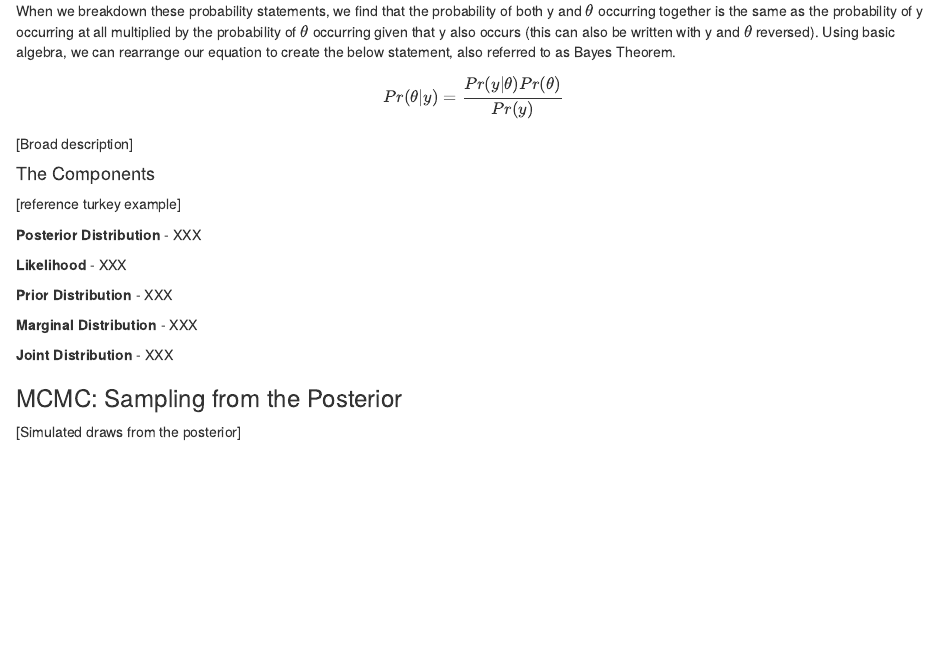
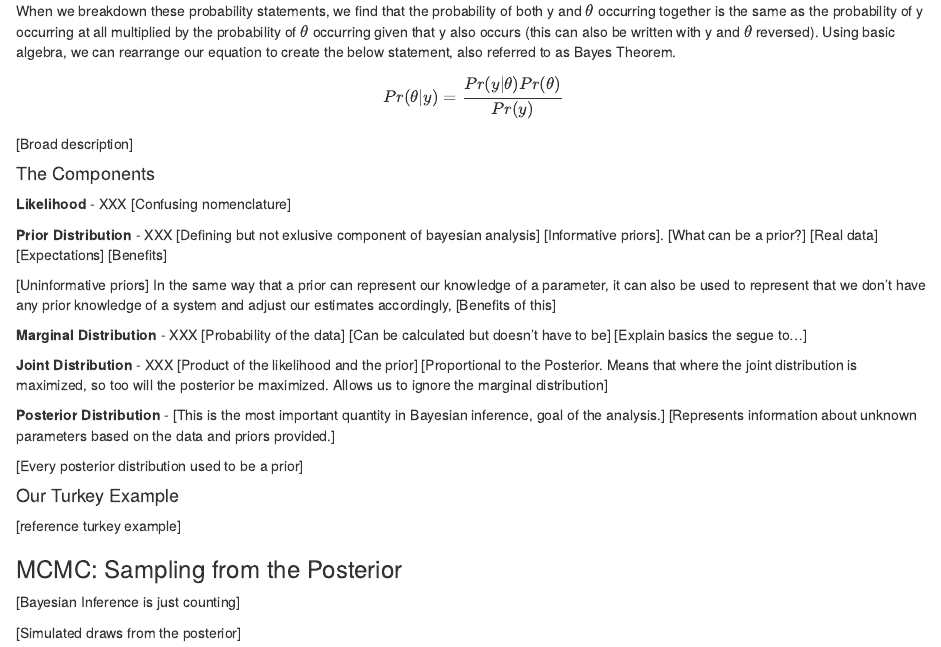
Before and after one commit to mattgonnerman/CourseMaterials, an R Markdown document (IntrotoBayes.Rmd): the page in a window 1100 px wide, from 1980 px down. The pictures show the output file IntrotoBayes.html that the author committed with the source, opened offline.

Commit message:
pre lab meeting

```diff
--- a/IntrotoBayes.Rmd
+++ b/IntrotoBayes.Rmd
@@ -65,20 +65,27 @@ $$ Pr(\theta|y) = \frac{Pr(y|\theta) Pr(\theta)}{Pr(y)}$$
 
 #### The Components
 
+**Likelihood** - XXX [Confusing nomenclature]
+
+**Prior Distribution** - XXX  [Defining but not exlusive component of bayesian analysis] [Informative priors]. [What can be a prior?] [Real data] [Expectations] [Benefits]
+
+[Uninformative priors] In the same way that a prior can represent our knowledge of a parameter, it can also be used to represent that we don't have any prior knowledge of a system and adjust our estimates accordingly, [Benefits of this]
+
+**Marginal Distribution** - XXX  [Probability of the data] [Can be calculated but doesn't have to be] [Explain basics the segue to...]
+
+**Joint Distribution** - XXX [Product of the likelihood and the prior] [Proportional to the Posterior. Means that where the joint distribution is maximized, so too will the posterior be maximized. Allows us to ignore the marginal distribution]
+
+**Posterior Distribution** - [This is the most important quantity in Bayesian inference, goal of the analysis.] [Represents information about unknown parameters based on the data and priors provided.]
+
+[Every posterior distribution used to be a prior]
+
+#### Our Turkey Example
+
 [reference turkey example]
 
-**Posterior Distribution** - XXX
+### MCMC: Sampling from the Posterior
 
-**Likelihood** - XXX
-
-**Prior Distribution** - XXX
-
-**Marginal Distribution** - XXX
-
-**Joint Distribution** - XXX
-
-
-### MCMC: Sampling from the Posterior
+[Bayesian Inference is just counting]
 
 [Simulated draws from the posterior]
 
```
Also changed, not shown: IntrotoBayes.html.
